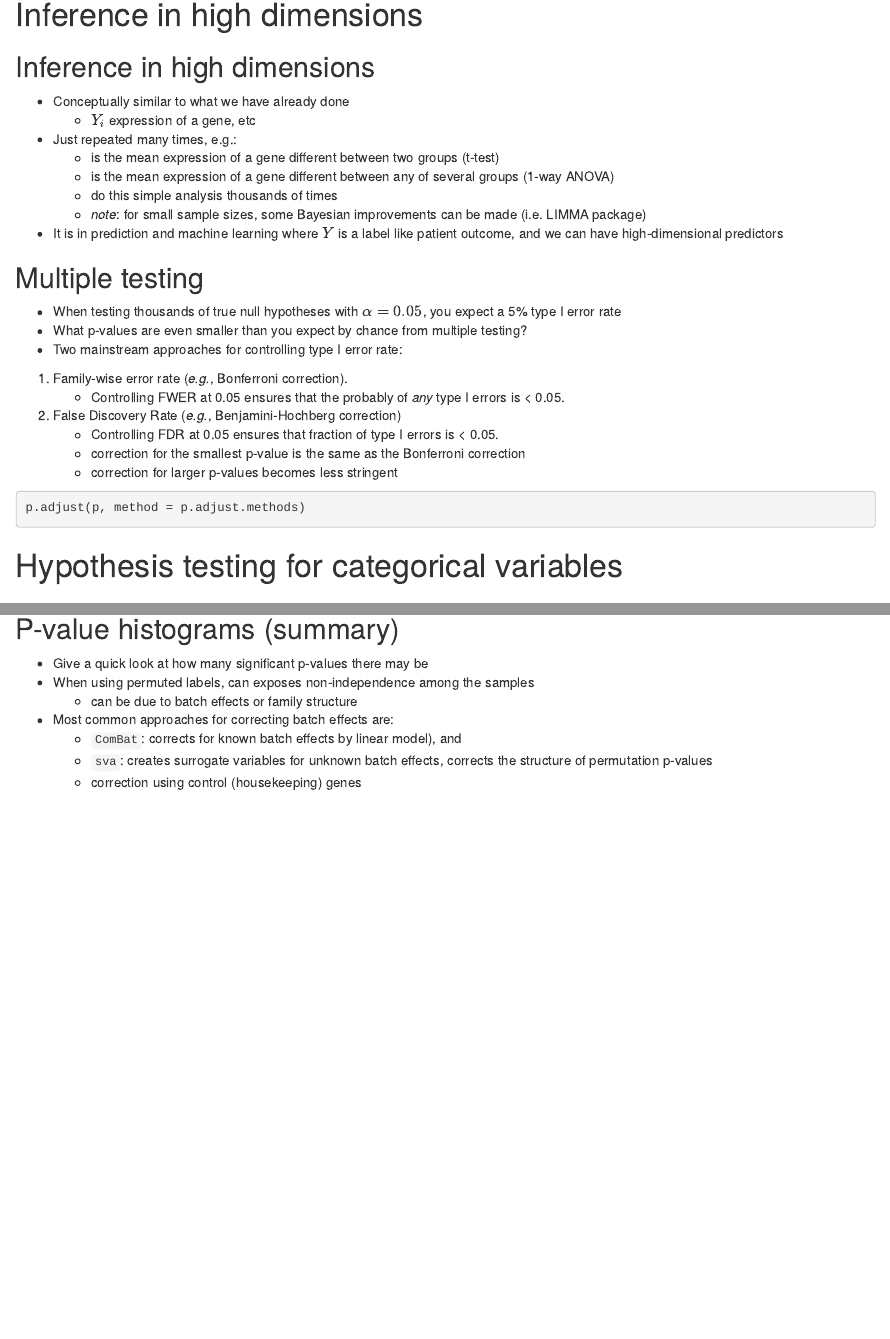
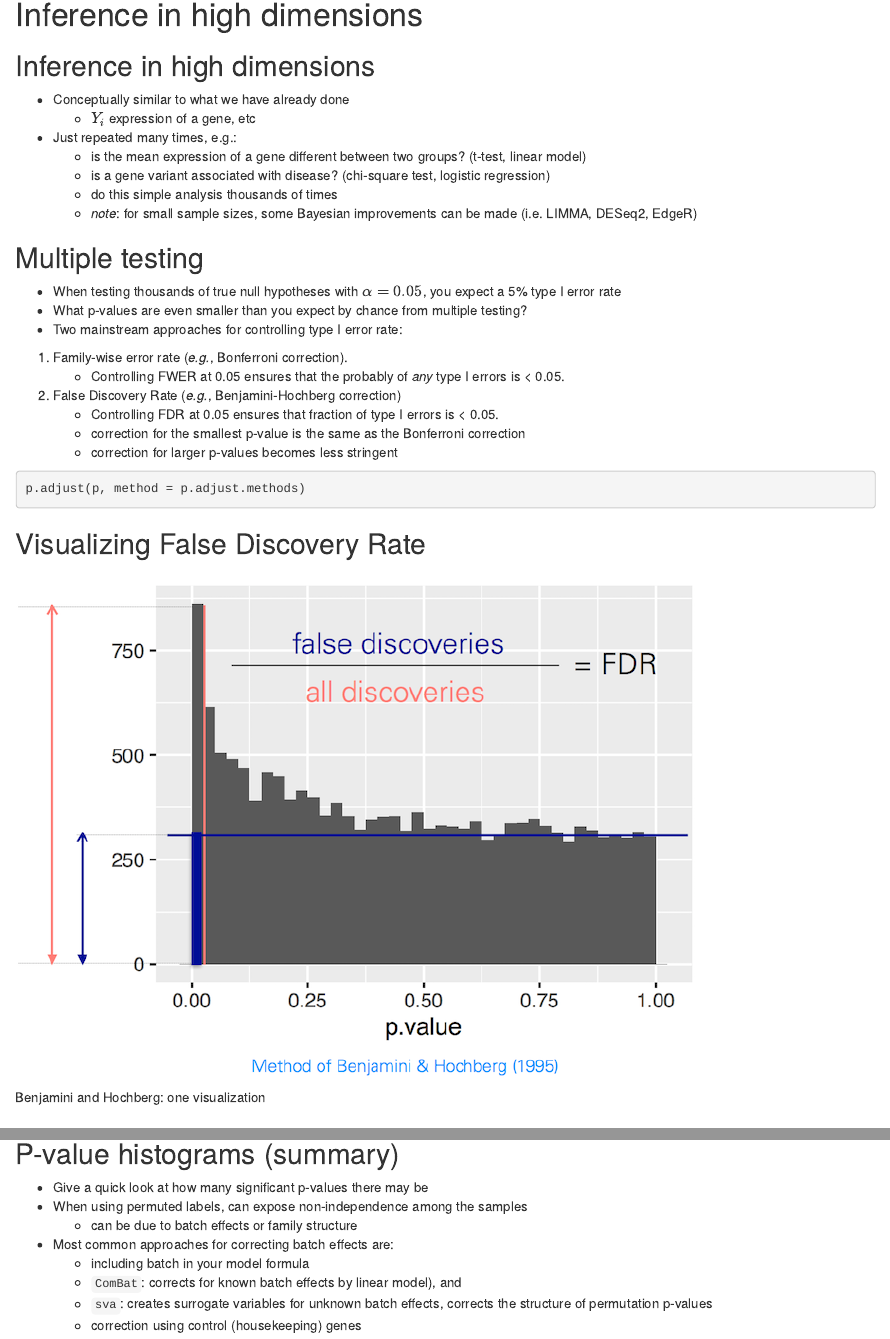
Before and after one commit to waldronlab/AppStatBio, an R Markdown document (Day3/Day3_exploratoryandcategorical.Rmd): the page in a window 1100 px wide, from 430 px down before the commit and from 3360 px down after it, so that both start at the same text, and a second part further down, joined at a grey line. Rendered offline with R 4.5, knitr and Pandoc, with nearby package versions; code that draws random numbers runs with fixed seeds of ours; some code elsewhere in the file could not run offline.

Commit message:
Final day 3 changes

````diff
--- a/Day3/Day3_exploratoryandcategorical.Rmd
+++ b/Day3/Day3_exploratoryandcategorical.Rmd
@@ -21,35 +21,6 @@ output:
 - Chapter 5 - Inference for High Dimensional Data
     + Basic exploratory data analysis
 
-# Inference in high dimensions
-
-## Inference in high dimensions
-
-* Conceptually similar to what we have already done
-    * $Y_i$ expression of a gene, etc
-* Just repeated many times, e.g.:
-    * is the mean expression of a gene different between two groups (t-test)
-    * is the mean expression of a gene different between any of several groups (1-way ANOVA)
-    * do this simple analysis thousands of times
-    * *note*: for small sample sizes, some Bayesian improvements can be made (i.e. LIMMA package)
-* It is in prediction and machine learning where $Y$ is a label like patient outcome, and we can have high-dimensional predictors
-
-## Multiple testing
-
-* When testing thousands of true null hypotheses with $\alpha = 0.05$, you expect a 5\% type I error rate
-* What p-values are even smaller than you expect by chance from multiple testing?
-* Two mainstream approaches for controlling type I error rate:
-
-1. Family-wise error rate (*e.g.*, Bonferroni correction).
-    * Controlling FWER at 0.05 ensures that the probably of _any_ type I errors is < 0.05.
-2. False Discovery Rate (*e.g.*, Benjamini-Hochberg correction)
-    * Controlling FDR at 0.05 ensures that fraction of type I errors is < 0.05.
-    * correction for the smallest p-value is the same as the Bonferroni correction
-    * correction for larger p-values becomes less stringent
-
-```{r, eval=FALSE}
-p.adjust(p, method = p.adjust.methods)
-```
 
 # Hypothesis testing for categorical variables
 
@@ -154,7 +125,7 @@ What do you notice about all these combinations?
 * In a case-control study, the numbers of cases and controls are fixed, but the other variable is not
 * In a prospective or longitudinal cohort study, neither the number of cases or the other variable are fixed
 
-```{r, echo=FALSE}
+```{r, echo=TRUE}
 disease=factor(c(rep(0,180),rep(1,20),rep(0,40),rep(1,10)),
                labels=c("control","cases"))
 genotype=factor(c(rep("AA/Aa",204),rep("aa",46)),
@@ -197,6 +168,41 @@ epitools::oddsratio(relevel(genotype, "aa"), disease)$measure
 - Both assume independent observations (important!!)
 - In a GWAS, correction for multiple testing is required
 - Can also use logistic regression for two categorical variables
+
+# Inference in high dimensions
+
+## Inference in high dimensions
+
+* Conceptually similar to what we have already done
+    * $Y_i$ expression of a gene, etc
+* Just repeated many times, e.g.:
+    * is the mean expression of a gene different between two groups? (t-test, linear model)
+    * is a gene variant associated with disease? (chi-square test, logistic regression)
+    * do this simple analysis thousands of times
+    * *note*: for small sample sizes, some Bayesian improvements can be made (i.e. LIMMA, DESeq2, EdgeR)
+
+## Multiple testing
+
+* When testing thousands of true null hypotheses with $\alpha = 0.05$, you expect a 5\% type I error rate
+* What p-values are even smaller than you expect by chance from multiple testing?
+* Two mainstream approaches for controlling type I error rate:
+
+1. Family-wise error rate (*e.g.*, Bonferroni correction).
+    * Controlling FWER at 0.05 ensures that the probably of _any_ type I errors is < 0.05.
+2. False Discovery Rate (*e.g.*, Benjamini-Hochberg correction)
+    * Controlling FDR at 0.05 ensures that fraction of type I errors is < 0.05.
+    * correction for the smallest p-value is the same as the Bonferroni correction
+    * correction for larger p-values becomes less stringent
+
+```{r, eval=FALSE}
+p.adjust(p, method = p.adjust.methods)
+```
+
+## Visualizing False Discovery Rate
+
+![](images/FDR_histogram.png)
+
+Benjamini and Hochberg: one visualization
 
 # Exploratory data analysis
 
@@ -351,9 +357,10 @@ hist(permresults$p.value)
 ## P-value histograms (summary)
 
 - Give a quick look at how many significant p-values there may be
-- When using permuted labels, can exposes non-independence among the samples
+- When using permuted labels, can expose non-independence among the samples
     + can be due to batch effects or family structure
 - Most common approaches for correcting batch effects are:
+    + including batch in your model formula
     + `ComBat`: corrects for known batch effects by linear model), and
     + `sva`: creates surrogate variables for unknown batch effects, corrects the structure of permutation p-values
     + correction using control (housekeeping) genes
````
Also changed, not shown: Day3/images/FDR_histogram.png (added), Day3/Day3_exploratoryandcategorical.Rmd (6 more changed lines).
